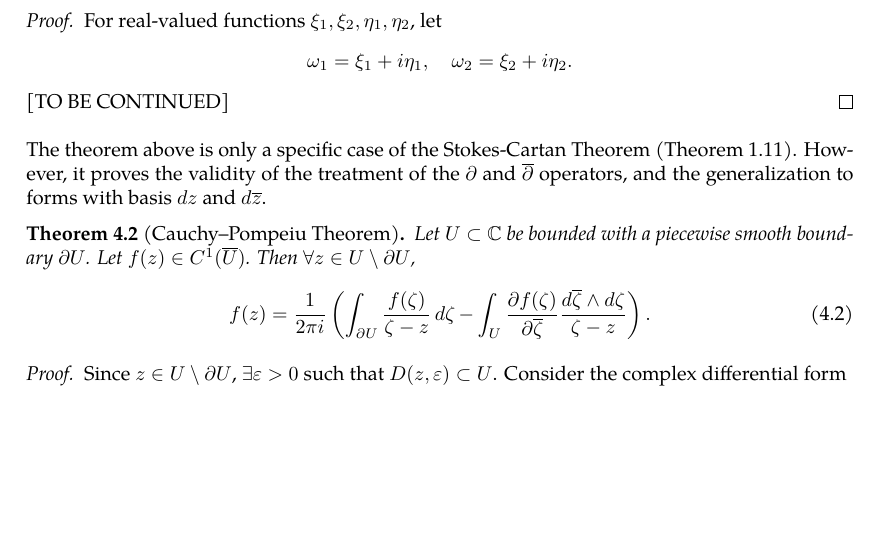
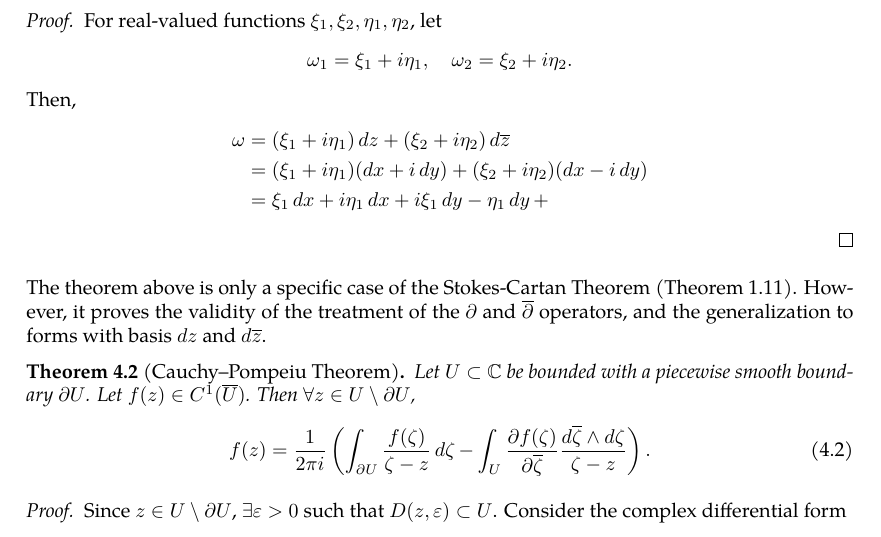
Before and after one commit to slipperking/complex-analysis-latex, a LaTeX document (main.tex): part of page 11 of 13, cut so that both start at the same text, the shorter picture padded with empty space. Compiled offline with pdfLaTeX.

Commit message:
overleaf_to_git (Mon May 19 10:54:13 2025 -0700): update main.tex from r2382 to r2390

```diff
--- a/main.tex
+++ b/main.tex
@@ -295,7 +295,12 @@ Analogous to the real case, a 0-form is defined as a scalar-valued function in t
 \end{theorem}
 \begin{proof}
     For real-valued functions \(\xi_1,\xi_2,\eta_1,\eta_2\), let \[\omega_1=\xi_1+i\eta_1,\quad\omega_2=\xi_2+i\eta_2.\]
-    [TO BE CONTINUED]
+    Then,
+    \begin{align*}
+        \omega&=\paren{\xi_1+i\eta_1}\ddz+\paren{\xi_2+i\eta_2}\dd{\overline{z}}\\
+        &=\paren{\xi_1+i\eta_1}\paren{\ddx+i\ddy}+\paren{\xi_2+i\eta_2}\paren{\ddx-i\ddy}\\
+        &=\xi_1\ddx+i\eta_1\ddx+i\xi_1\ddy-\eta_1\ddy+
+    \end{align*}
 \end{proof}
 The theorem above is only a specific case of the Stokes-Cartan Theorem (\autoref{thm:stokescartan}). However, it proves the validity of the treatment of the \(\partial\) and \(\overline{\partial}\) operators, and the generalization to forms with basis \(\ddz\) and \(\dd{\overline{z}}\).
 \begin{theorem}[Cauchy--Pompeiu Theorem]\label{thm:pompeiu}
```
